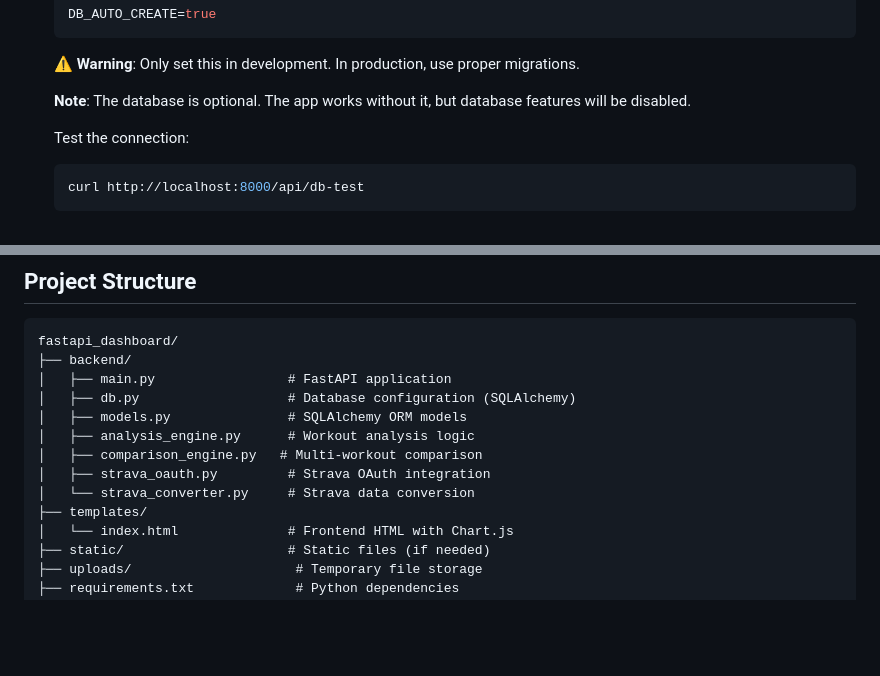
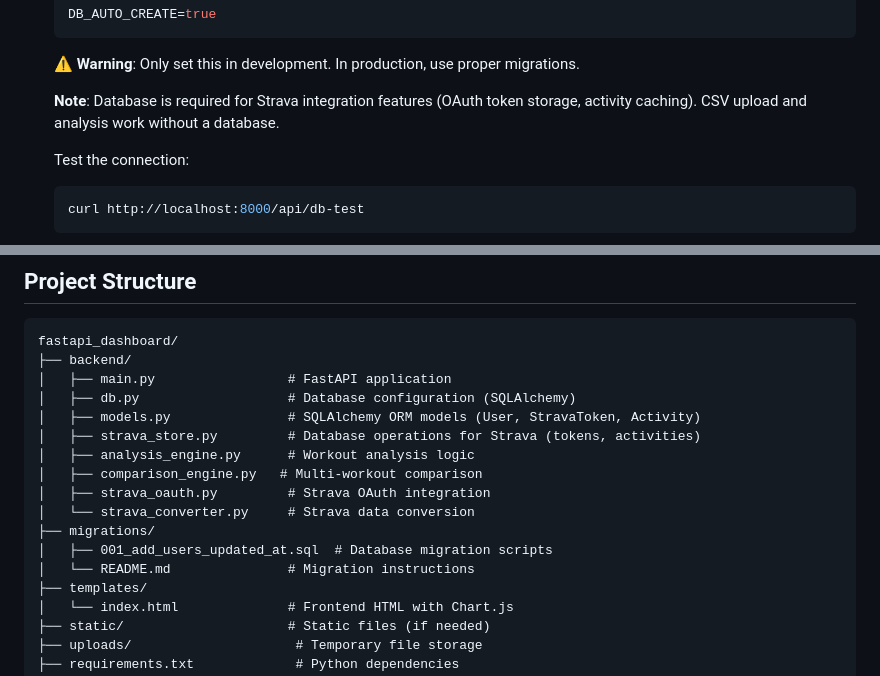
Before and after one commit to stanghong/coros-fit-analysis, a Markdown page: fastapi_dashboard/README.md, 2 parts joined by grey strips. Drawn GitHub-style; blank space fills up the shorter version.

````diff
--- a/fastapi_dashboard/README.md
+++ b/fastapi_dashboard/README.md
@@ -52,7 +52,7 @@ pip install -r requirements.txt
    ```
    ⚠️  **Warning**: Only set this in development. In production, use proper migrations.
 
-   **Note**: The database is optional. The app works without it, but database features will be disabled.
+   **Note**: Database is required for Strava integration features (OAuth token storage, activity caching). CSV upload and analysis work without a database.
 
    Test the connection:
    ```bash
@@ -166,11 +166,15 @@ fastapi_dashboard/
 ├── backend/
 │   ├── main.py                 # FastAPI application
 │   ├── db.py                   # Database configuration (SQLAlchemy)
-│   ├── models.py               # SQLAlchemy ORM models
+│   ├── models.py               # SQLAlchemy ORM models (User, StravaToken, Activity)
+│   ├── strava_store.py         # Database operations for Strava (tokens, activities)
 │   ├── analysis_engine.py      # Workout analysis logic
 │   ├── comparison_engine.py   # Multi-workout comparison
 │   ├── strava_oauth.py         # Strava OAuth integration
 │   └── strava_converter.py     # Strava data conversion
+├── migrations/
+│   ├── 001_add_users_updated_at.sql  # Database migration scripts
+│   └── README.md               # Migration instructions
 ├── templates/
 │   └── index.html              # Frontend HTML with Chart.js
 ├── static/                     # Static files (if needed)
````
Also changed, not shown: fastapi_dashboard/ARCHITECTURE.md (+140 -83 lines).
